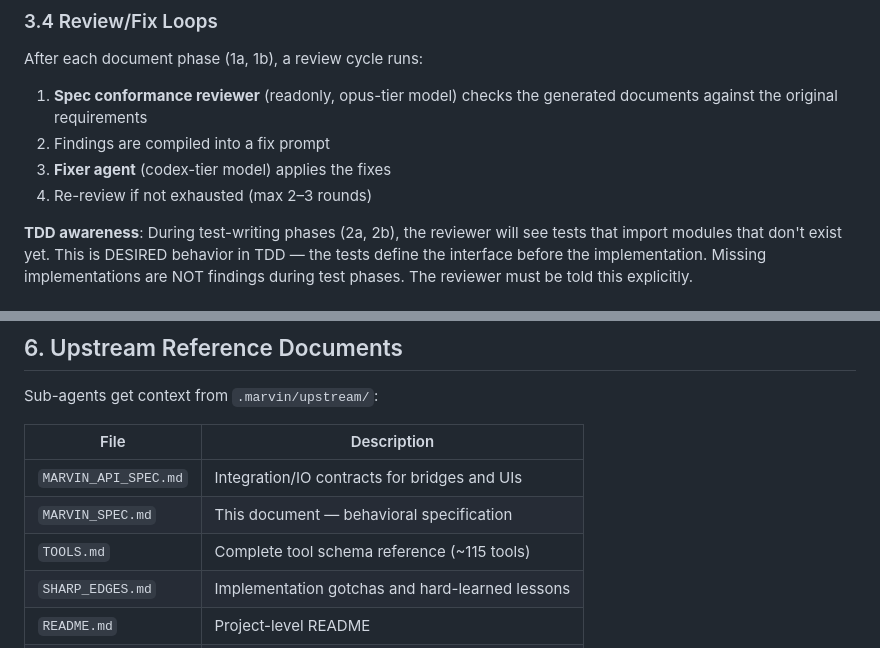
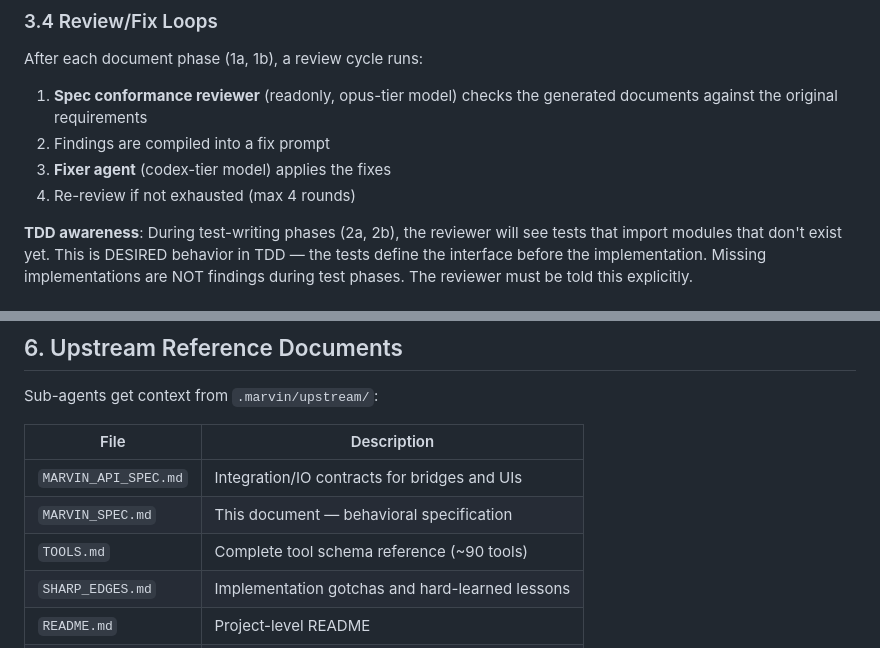
Before and after one commit to torusbreakdown/marvin, a Markdown page: MARVIN_SPEC.md, 2 parts joined by grey strips. Rendered like a GitHub page.

```diff
--- a/MARVIN_SPEC.md
+++ b/MARVIN_SPEC.md
@@ -137,7 +137,7 @@ After each document phase (1a, 1b), a review cycle runs:
    generated documents against the original requirements
 2. Findings are compiled into a fix prompt
 3. **Fixer agent** (codex-tier model) applies the fixes
-4. Re-review if not exhausted (max 2–3 rounds)
+4. Re-review if not exhausted (max 4 rounds)
 
 **TDD awareness**: During test-writing phases (2a, 2b), the reviewer will see
 tests that import modules that don't exist yet. This is DESIRED behavior in
@@ -283,7 +283,7 @@ Sub-agents get context from `.marvin/upstream/`:
 |---------------------|-------------------------------------------------|
 | `MARVIN_API_SPEC.md`| Integration/IO contracts for bridges and UIs     |
 | `MARVIN_SPEC.md`    | This document — behavioral specification         |
-| `TOOLS.md`          | Complete tool schema reference (~115 tools)       |
+| `TOOLS.md`          | Complete tool schema reference (~90 tools)       |
 | `SHARP_EDGES.md`    | Implementation gotchas and hard-learned lessons   |
 | `README.md`         | Project-level README                              |
 | `REFERENCE.md`      | Quick-reference cheat sheet                       |
```
Also changed, not shown: other parts of MARVIN_SPEC.md (+3 -3 lines), MARVIN_API_SPEC.md (+4 -4 lines).
